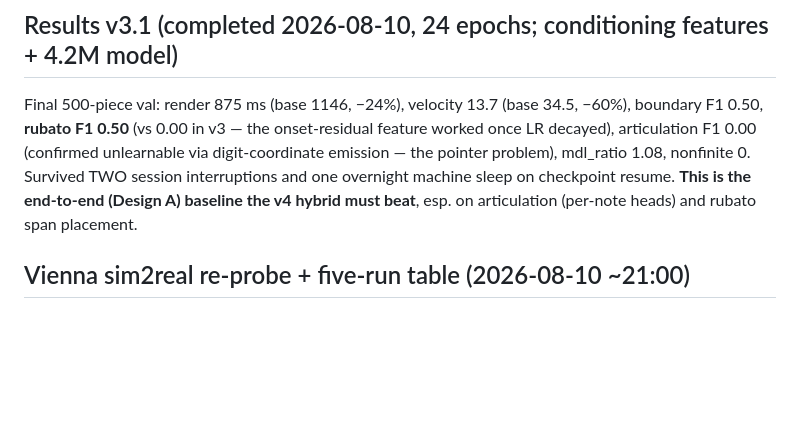
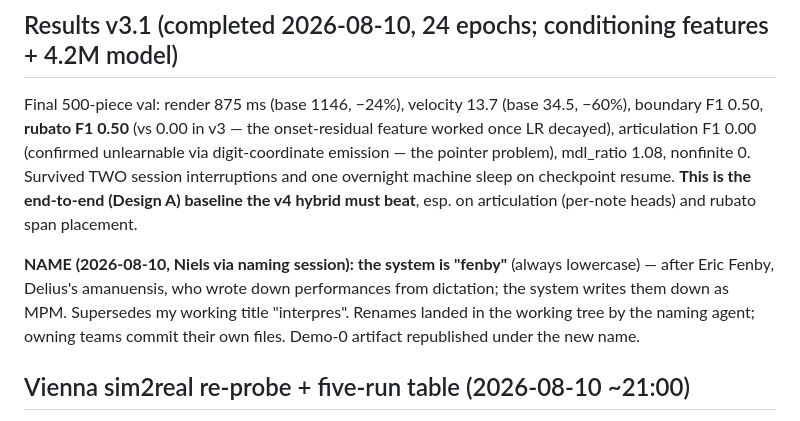
Before and after one commit to pfefferniels/mpmify, a Markdown page: ml/LOG.md, the part around the change. Drawn GitHub-style; blank space fills up the shorter version.

Commit message:
fenby: adopt the name (journal + demo republish)
Co-Authored-By: Claude Fable 5 <noreply@anthropic.com>

```diff
--- a/ml/LOG.md
+++ b/ml/LOG.md
@@ -268,6 +268,12 @@ emission — the pointer problem), mdl_ratio 1.08, nonfinite 0. Survived TWO
 session interruptions and one overnight machine sleep on checkpoint resume.
 **This is the end-to-end (Design A) baseline the v4 hybrid must beat**, esp. on
 articulation (per-note heads) and rubato span placement.
+
+**NAME (2026-08-10, Niels via naming session): the system is "fenby"** (always
+lowercase) — after Eric Fenby, Delius's amanuensis, who wrote down performances from
+dictation; the system writes them down as MPM. Supersedes my working title
+"interpres". Renames landed in the working tree by the naming agent; owning teams
+commit their own files. Demo-0 artifact republished under the new name.
 
 ## Vienna sim2real re-probe + five-run table (2026-08-10 ~21:00)
 
```
